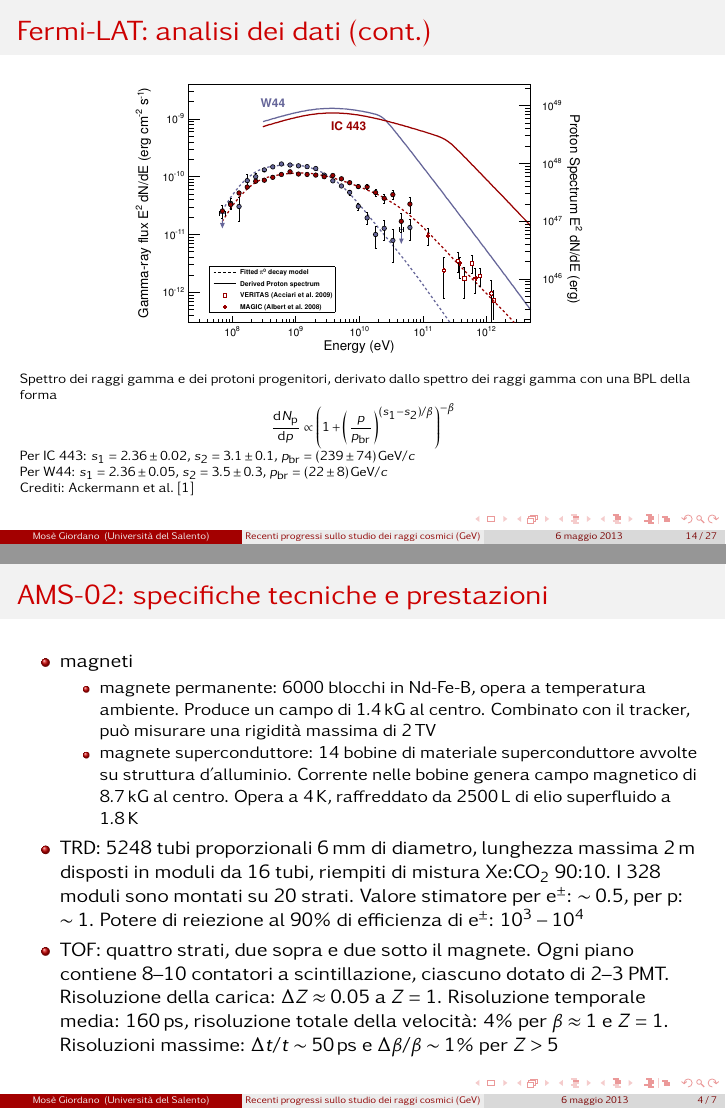
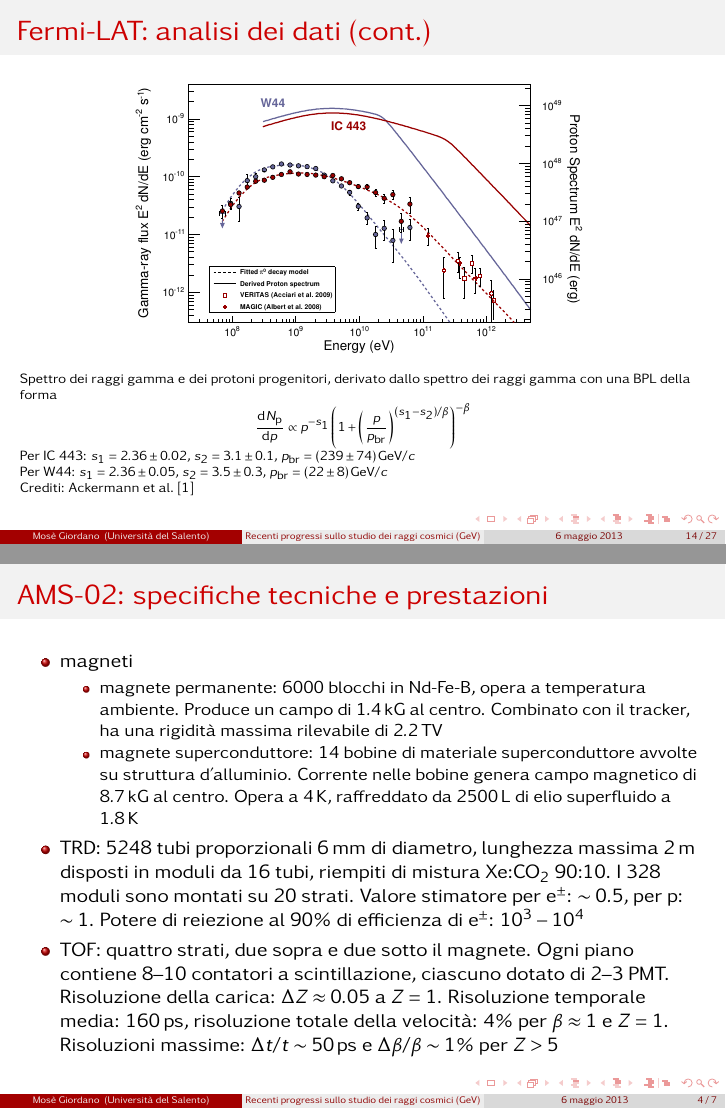
Before and after one commit to giordano/seminario-raggi-cosmici, LaTeX slides (raggi_cosmici.tex): pages 15 and 38 of 41, joined at a grey line. Compiled offline with pdfLaTeX; a LaTeX package or settings file that is missing is left out.

Commit message:
minuzie dell'ultima ora

```diff
--- a/raggi_cosmici.tex
+++ b/raggi_cosmici.tex
@@ -328,7 +328,7 @@
       spettro dei raggi gamma con una BPL della forma
       \begin{minipage}{1.0\linewidth}
         \begin{equation*}
-          \toder{N_{\textup{p}}}{p} \propto
+          \toder{N_{\textup{p}}}{p} \propto p^{-s_{1}}
           \left(
             1 +
             \left(
@@ -676,7 +676,7 @@
     \begin{itemize}
     \item magnete permanente: 6000 blocchi in Nd-Fe-B, opera a temperatura
       ambiente.  Produce un campo di \SI{1.4}{\kilo G} al centro.  Combinato con
-      il tracker, può misurare una rigidità massima di \SI{2}{\tera\volt}
+      il tracker, ha una rigidità massima rilevabile di \SI{2.2}{\tera\volt}
     \item magnete superconduttore: 14 bobine di materiale superconduttore
       avvolte su struttura d'alluminio.  Corrente nelle bobine genera campo
       magnetico di \SI{8.7}{\kilo G} al centro.  Opera a \SI{4}{\kelvin},
```
